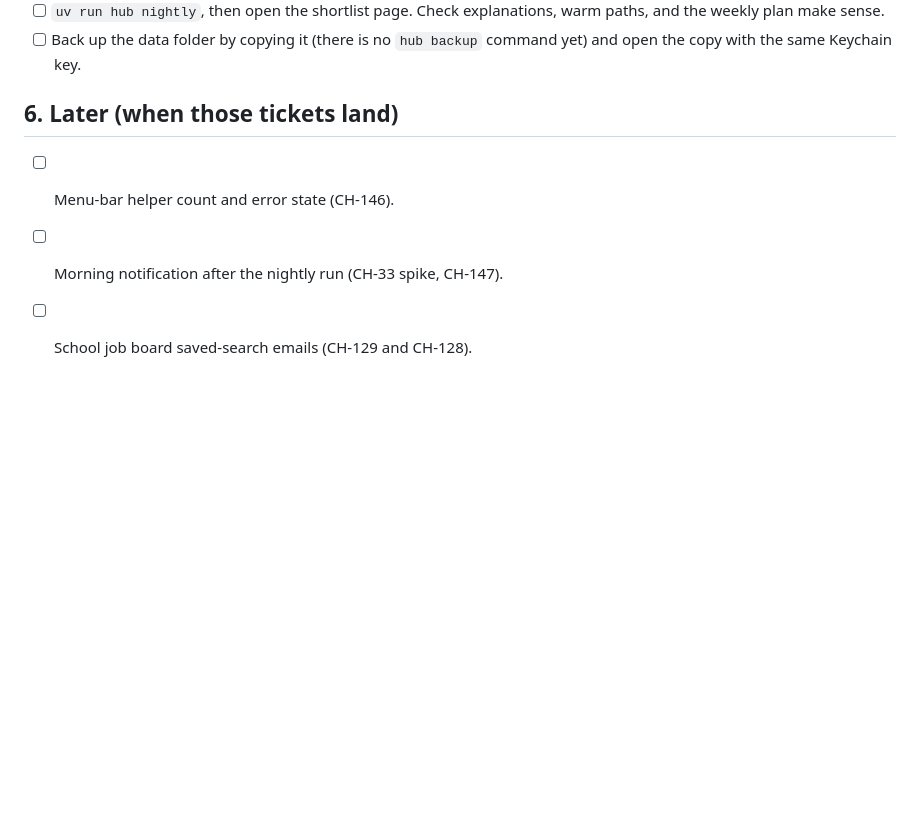
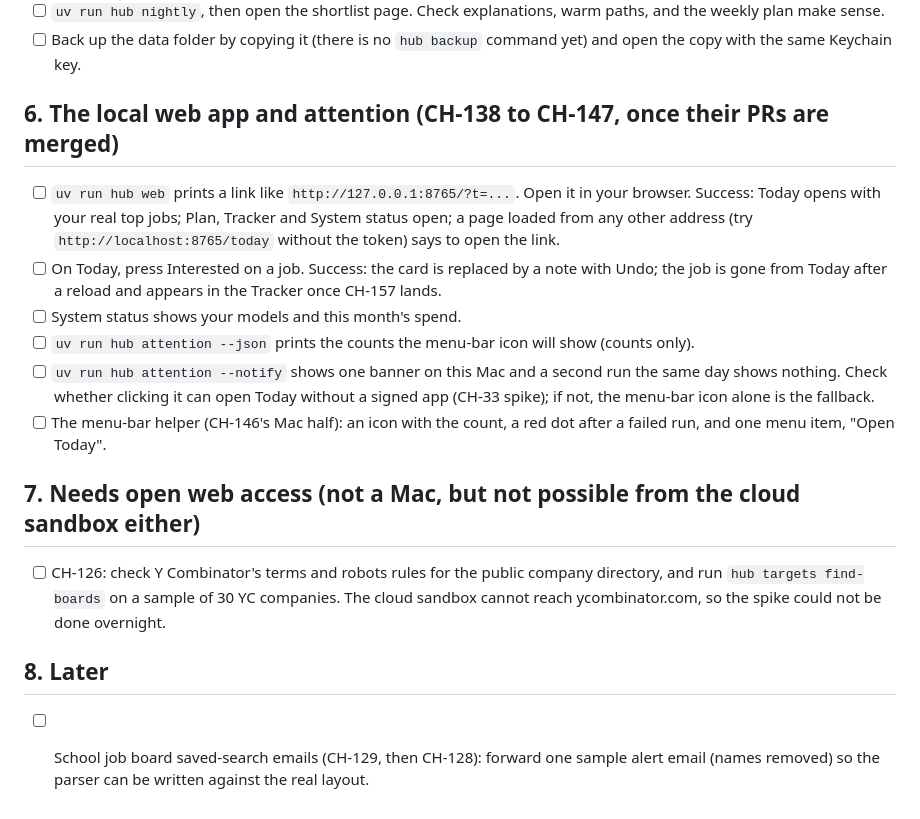
Before and after one commit to nwillen50/Career-Hub, a Markdown page: docs/mac-session.md, the part around the change. Drawn GitHub-style; blank space fills up the shorter version.

Commit message:
CH-148: add the web app, attention, and YC items to the Mac checklist
Co-Authored-By: Claude Sonnet 5.5 <noreply@anthropic.com>
Claude-Session: https://claude.ai/code/session_01RNM1Favp7ZUK7ZaExG26fD

```diff
--- a/docs/mac-session.md
+++ b/docs/mac-session.md
@@ -64,8 +64,29 @@ Record each result on the matching ticket or ADR. Tick the box when it passes.
   weekly plan make sense.
 - [ ] Back up the data folder by copying it (there is no `hub backup` command yet) and open the copy with the same Keychain key.
 
-## 6. Later (when those tickets land)
+## 6. The local web app and attention (CH-138 to CH-147, once their PRs are merged)
 
-- [ ] Menu-bar helper count and error state (CH-146).
-- [ ] Morning notification after the nightly run (CH-33 spike, CH-147).
-- [ ] School job board saved-search emails (CH-129 and CH-128).
+- [ ] `uv run hub web` prints a link like `http://127.0.0.1:8765/?t=...`. Open it in your browser.
+  Success: Today opens with your real top jobs; Plan, Tracker and System status open; a page
+  loaded from any other address (try `http://localhost:8765/today` without the token) says to
+  open the link.
+- [ ] On Today, press Interested on a job. Success: the card is replaced by a note with Undo; the
+  job is gone from Today after a reload and appears in the Tracker once CH-157 lands.
+- [ ] System status shows your models and this month's spend.
+- [ ] `uv run hub attention --json` prints the counts the menu-bar icon will show (counts only).
+- [ ] `uv run hub attention --notify` shows one banner on this Mac and a second run the same day
+  shows nothing. Check whether clicking it can open Today without a signed app (CH-33 spike); if
+  not, the menu-bar icon alone is the fallback.
+- [ ] The menu-bar helper (CH-146's Mac half): an icon with the count, a red dot after a failed
+  run, and one menu item, "Open Today".
+
+## 7. Needs open web access (not a Mac, but not possible from the cloud sandbox either)
+
+- [ ] CH-126: check Y Combinator's terms and robots rules for the public company directory, and run
+  `hub targets find-boards` on a sample of 30 YC companies. The cloud sandbox cannot reach
+  ycombinator.com, so the spike could not be done overnight.
+
+## 8. Later
+
+- [ ] School job board saved-search emails (CH-129, then CH-128): forward one sample alert email
+  (names removed) so the parser can be written against the real layout.
```
